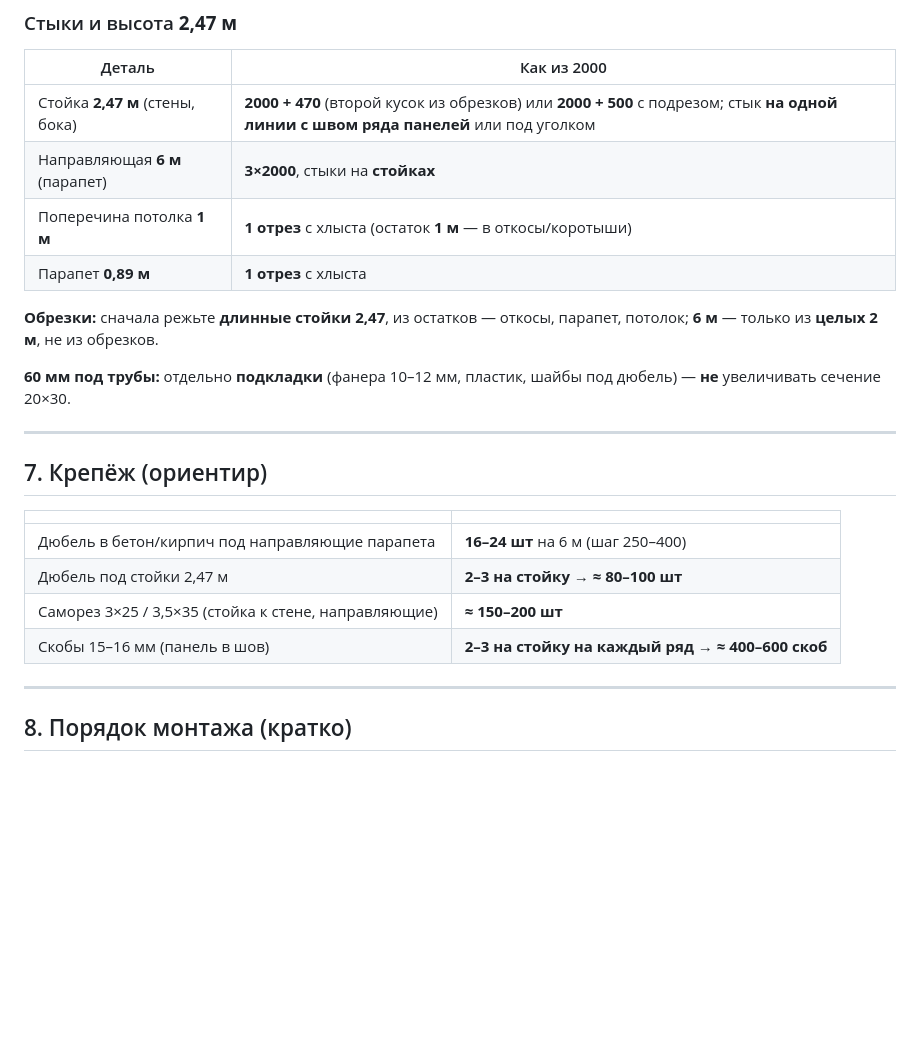
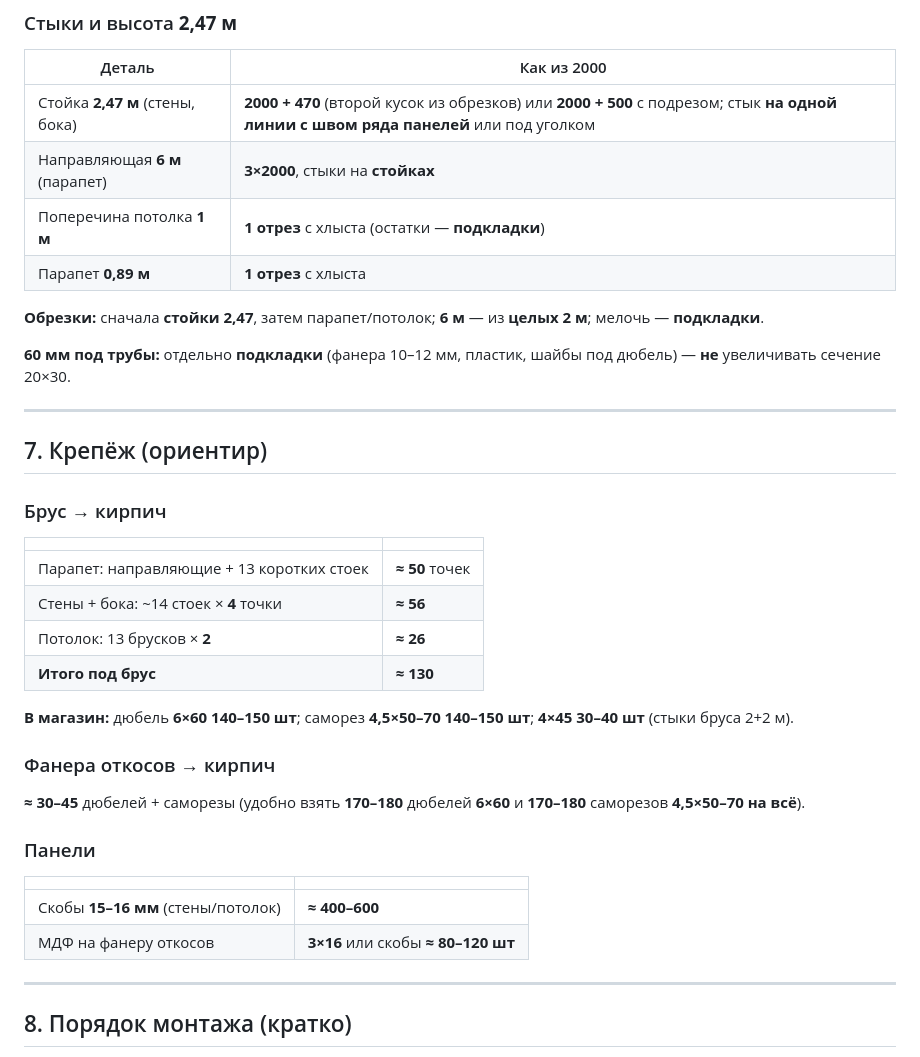
Before and after one commit to thehapalm-jpg/for-cursor, a Markdown page: balcony-loggia/OBRESHEOTKA.md, the part around the change. GitHub-like rendering; blank space fills up the shorter version.

```diff
--- a/balcony-loggia/OBRESHEOTKA.md
+++ b/balcony-loggia/OBRESHEOTKA.md
@@ -118,10 +118,10 @@
 |--------|-------------|
 | Стойка **2,47 м** (стены, бока) | **2000 + 470** (второй кусок из обрезков) или **2000 + 500** с подрезом; стык **на одной линии с швом ряда панелей** или под уголком |
 | Направляющая **6 м** (парапет) | **3×2000**, стыки на **стойках** |
-| Поперечина потолка **1 м** | **1 отрез** с хлыста (остаток **1 м** — в откосы/коротыши) |
+| Поперечина потолка **1 м** | **1 отрез** с хлыста (остатки — **подкладки**) |
 | Парапет **0,89 м** | **1 отрез** с хлыста |
 
-**Обрезки:** сначала режьте **длинные стойки 2,47**, из остатков — откосы, парапет, потолок; **6 м** — только из **целых 2 м**, не из обрезков.
+**Обрезки:** сначала **стойки 2,47**, затем парапет/потолок; **6 м** — из **целых 2 м**; мелочь — **подкладки**.
 
 **60 мм под трубы:** отдельно **подкладки** (фанера 10–12 мм, пластик, шайбы под дюбель) — **не** увеличивать сечение 20×30.
 
@@ -129,12 +129,27 @@
 
 ## 7. Крепёж (ориентир)
 
+### Брус → кирпич
+
 | | |
 |--|--|
-| Дюбель в бетон/кирпич под направляющие парапета | **16–24 шт** на 6 м (шаг 250–400) |
-| Дюбель под стойки 2,47 м | **2–3 на стойку** → **≈ 80–100 шт** |
-| Саморез 3×25 / 3,5×35 (стойка к стене, направляющие) | **≈ 150–200 шт** |
-| Скобы 15–16 мм (панель в шов) | **2–3 на стойку на каждый ряд** → **≈ 400–600 скоб** |
+| Парапет: направляющие + 13 коротких стоек | **≈ 50** точек |
+| Стены + бока: ~14 стоек × **4** точки | **≈ 56** |
+| Потолок: 13 брусков × **2** | **≈ 26** |
+| **Итого под брус** | **≈ 130** |
+
+**В магазин:** дюбель **6×60** **140–150 шт**; саморез **4,5×50–70** **140–150 шт**; **4×45** **30–40 шт** (стыки бруса 2+2 м).
+
+### Фанера откосов → кирпич
+
+**≈ 30–45** дюбелей + саморезы (удобно взять **170–180** дюбелей **6×60** и **170–180** саморезов **4,5×50–70** **на всё**).
+
+### Панели
+
+| | |
+|--|--|
+| Скобы **15–16 мм** (стены/потолок) | **≈ 400–600** |
+| МДФ на фанеру откосов | **3×16** или скобы **≈ 80–120 шт** |
 
 ---
 
```
